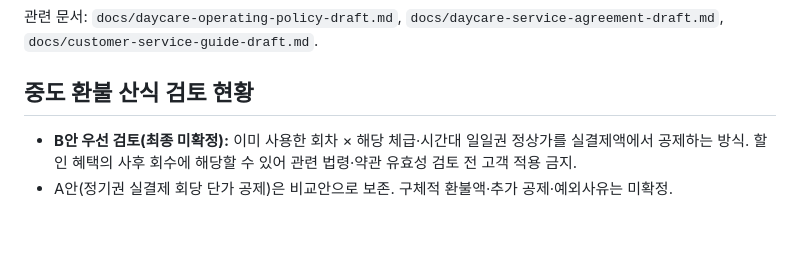
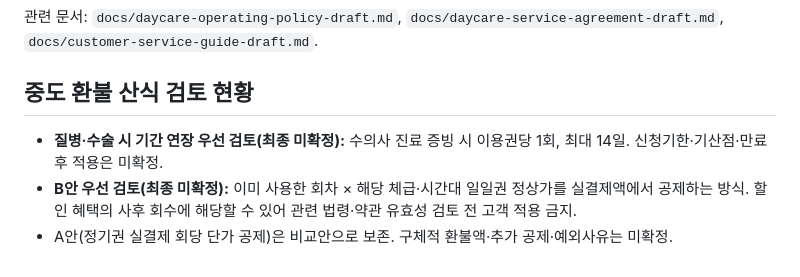
Before and after one commit to mungtheland/mungtheland-erp, a Markdown page: docs/proposed-pricing-and-trial-pass.md, the part around the change. Drawn GitHub-style; blank space fills up the shorter version.

Commit message:
Record provisional 14-day one-time veterinary-documented illness extension

```diff
--- a/docs/proposed-pricing-and-trial-pass.md
+++ b/docs/proposed-pricing-and-trial-pass.md
@@ -71,5 +71,6 @@
 관련 문서: `docs/daycare-operating-policy-draft.md`, `docs/daycare-service-agreement-draft.md`, `docs/customer-service-guide-draft.md`.
 
 ## 중도 환불 산식 검토 현황
+- **질병·수술 시 기간 연장 우선 검토(최종 미확정):** 수의사 진료 증빙 시 이용권당 1회, 최대 14일. 신청기한·기산점·만료 후 적용은 미확정.
 - **B안 우선 검토(최종 미확정):** 이미 사용한 회차 × 해당 체급·시간대 일일권 정상가를 실결제액에서 공제하는 방식. 할인 혜택의 사후 회수에 해당할 수 있어 관련 법령·약관 유효성 검토 전 고객 적용 금지.
 - A안(정기권 실결제 회당 단가 공제)은 비교안으로 보존. 구체적 환불액·추가 공제·예외사유는 미확정.
```
